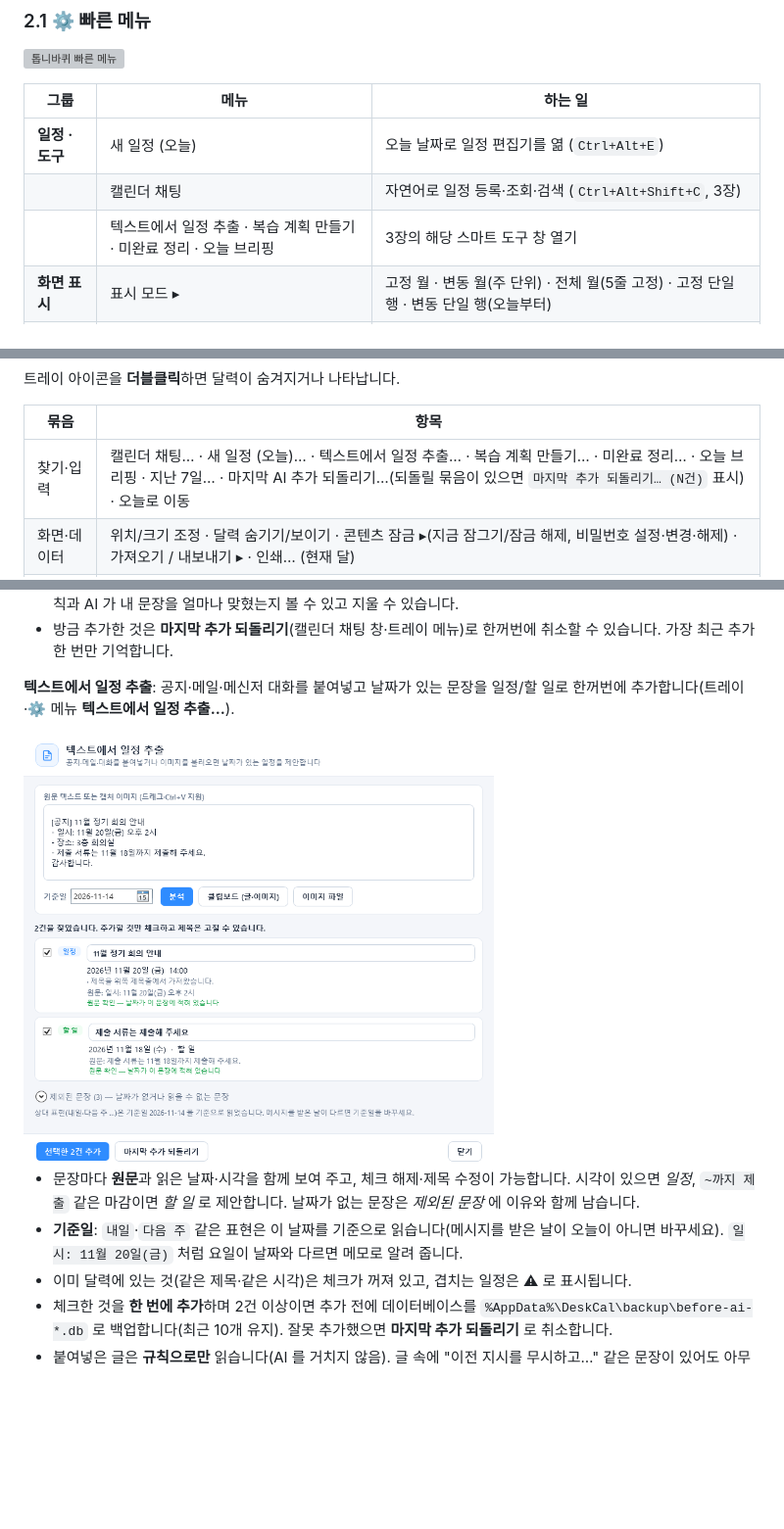
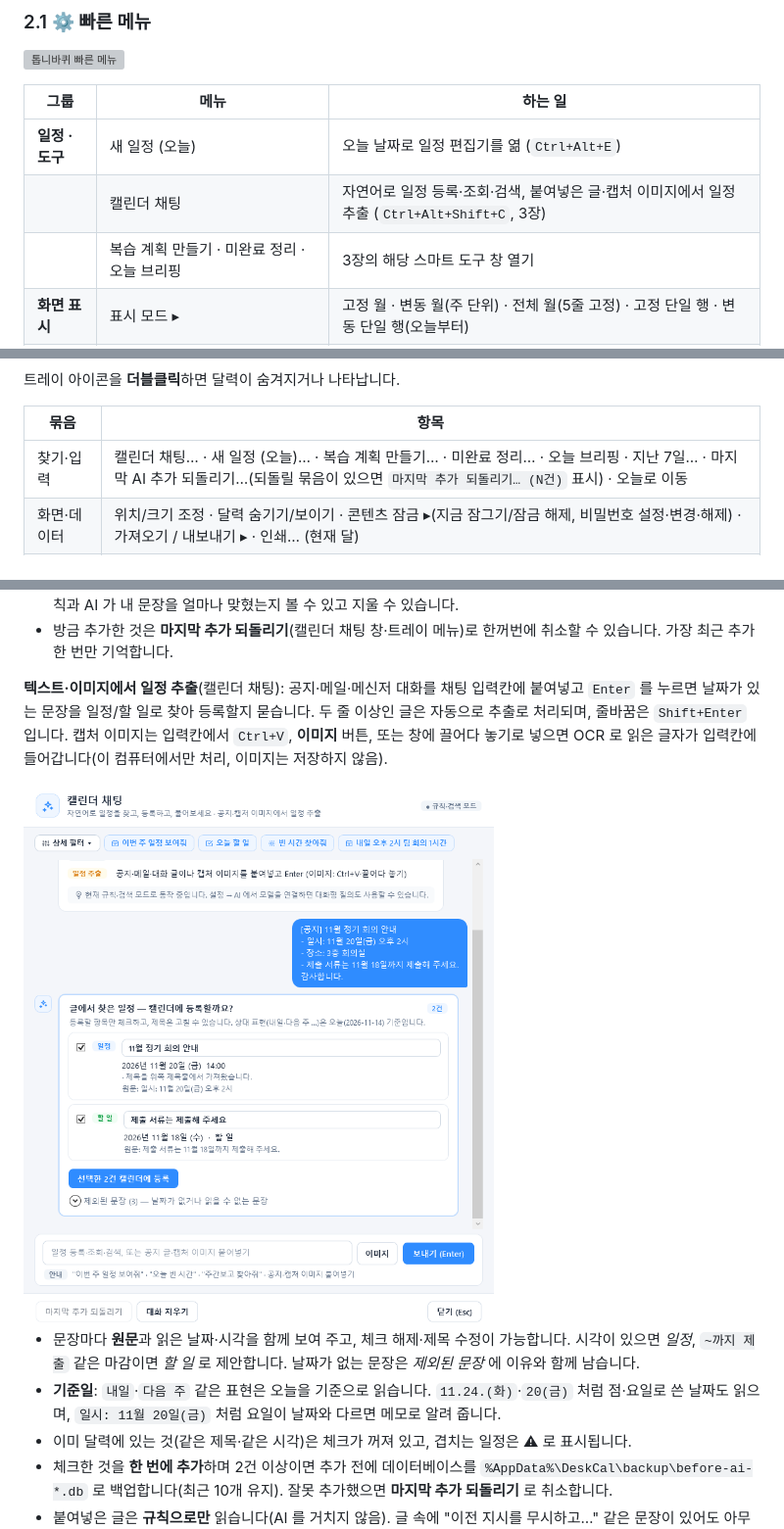
Before and after one commit to Ubermensch216/M-DeskCal, a Markdown page: docs/USER_GUIDE.md, 3 parts joined by grey strips. Shown at 98% size. Drawn GitHub-style; pictures changed too: docs/images/extract.png; blank space fills up the shorter version; grey boxes are pictures that could not be loaded.

```diff
--- a/docs/USER_GUIDE.md
+++ b/docs/USER_GUIDE.md
@@ -45,8 +45,8 @@ M-DeskCal 은 Windows 바탕화면에 붙는 달력입니다. 날짜 칸에 할
 | 그룹 | 메뉴 | 하는 일 |
 |---|---|---|
 | **일정 · 도구** | 새 일정 (오늘) | 오늘 날짜로 일정 편집기를 엶 (`Ctrl+Alt+E`) |
-| | 캘린더 채팅 | 자연어로 일정 등록·조회·검색 (`Ctrl+Alt+Shift+C`, 3장) |
-| | 텍스트에서 일정 추출 · 복습 계획 만들기 · 미완료 정리 · 오늘 브리핑 | 3장의 해당 스마트 도구 창 열기 |
+| | 캘린더 채팅 | 자연어로 일정 등록·조회·검색, 붙여넣은 글·캡처 이미지에서 일정 추출 (`Ctrl+Alt+Shift+C`, 3장) |
+| | 복습 계획 만들기 · 미완료 정리 · 오늘 브리핑 | 3장의 해당 스마트 도구 창 열기 |
 | **화면 표시** | 표시 모드 ▸ | 고정 월 · 변동 월(주 단위) · 전체 월(5줄 고정) · 고정 단일 행 · 변동 단일 행(오늘부터) |
 | | 음력 표시 · 공휴일 표시 · 주 번호 표시 · 완료한 항목 표시 | 체크(✓)로 켜고 끔 |
 | | 배경 투명도 ▸ | 완전 불투명 · 20 · 40 · 60 · 80% · 완전 투명 |
@@ -74,7 +74,7 @@ M-DeskCal 은 Windows 바탕화면에 붙는 달력입니다. 날짜 칸에 할
 
 | 묶음 | 항목 |
 |---|---|
-| 찾기·입력 | 캘린더 채팅… · 새 일정 (오늘)… · 텍스트에서 일정 추출… · 복습 계획 만들기… · 미완료 정리… · 오늘 브리핑 · 지난 7일… · 마지막 AI 추가 되돌리기…(되돌릴 묶음이 있으면 `마지막 추가 되돌리기… (N건)` 표시) · 오늘로 이동 |
+| 찾기·입력 | 캘린더 채팅… · 새 일정 (오늘)… · 복습 계획 만들기… · 미완료 정리… · 오늘 브리핑 · 지난 7일… · 마지막 AI 추가 되돌리기…(되돌릴 묶음이 있으면 `마지막 추가 되돌리기… (N건)` 표시) · 오늘로 이동 |
 | 화면·데이터 | 위치/크기 조정 · 달력 숨기기/보이기 · 콘텐츠 잠금 ▸(지금 잠그기/잠금 해제, 비밀번호 설정·변경·해제) · 가져오기 / 내보내기 ▸ · 인쇄… (현재 달) |
 | 디데이·시간표 | 디데이 관리… · 시간표 ▸(시간표 편집…, 바탕화면에 표시) |
 | 설정·연동 | 캘린더 설정… · 외부 캘린더 동기화 ▸(동기화 설정…, 지금 동기화) · Git 저장소 동기화 ▸ · AI 연동…(승인 대기가 있으면 건수 표시) |
@@ -184,5 +184,5 @@ M-DeskCal 은 Windows 바탕화면에 붙는 달력입니다. 날짜 칸에 할
 - 카드의 **맞음/틀림** 은 횟수만 이 컴퓨터에 기록합니다(문장 내용은 저장하지 않음). *설정 → AI → 정확도 기록* 에서 규칙과 AI 가 내 문장을 얼마나 맞혔는지 볼 수 있고 지울 수 있습니다.
 - 방금 추가한 것은 **마지막 추가 되돌리기**(캘린더 채팅 창·트레이 메뉴)로 한꺼번에 취소할 수 있습니다. 가장 최근 추가 한 번만 기억합니다.
 
-**텍스트에서 일정 추출**: 공지·메일·메신저 대화를 붙여넣고 날짜가 있는 문장을 일정/할 일로 한꺼번에 추가합니다(트레이·⚙ 메뉴 **텍스트에서 일정 추출…**).
+**텍스트·이미지에서 일정 추출**(캘린더 채팅): 공지·메일·메신저 대화를 채팅 입력칸에 붙여넣고 `Enter` 를 누르면 날짜가 있는 문장을 일정/할 일로 찾아 등록할지 묻습니다. 두 줄 이상인 글은 자동으로 추출로 처리되며, 줄바꿈은 `Shift+Enter` 입니다. 캡처 이미지는 입력칸에서 `Ctrl+V`, **이미지** 버튼, 또는 창에 끌어다 놓기로 넣으면 OCR 로 읽은 글자가 입력칸에 들어갑니다(이 컴퓨터에서만 처리, 이미지는 저장하지 않음).
 
@@ -190,6 +190,6 @@ M-DeskCal 은 Windows 바탕화면에 붙는 달력입니다. 날짜 칸에 할
 
 - 문장마다 **원문**과 읽은 날짜·시각을 함께 보여 주고, 체크 해제·제목 수정이 가능합니다. 시각이 있으면 *일정*, `~까지 제출` 같은 마감이면 *할 일* 로 제안합니다. 날짜가 없는 문장은 *제외된 문장* 에 이유와 함께 남습니다.
-- **기준일**: `내일`·`다음 주` 같은 표현은 이 날짜를 기준으로 읽습니다(메시지를 받은 날이 오늘이 아니면 바꾸세요). `일시: 11월 20일(금)` 처럼 요일이 날짜와 다르면 메모로 알려 줍니다.
+- **기준일**: `내일`·`다음 주` 같은 표현은 오늘을 기준으로 읽습니다. `11.24.(화)`·`20(금)` 처럼 점·요일로 쓴 날짜도 읽으며, `일시: 11월 20일(금)` 처럼 요일이 날짜와 다르면 메모로 알려 줍니다.
 - 이미 달력에 있는 것(같은 제목·같은 시각)은 체크가 꺼져 있고, 겹치는 일정은 ⚠ 로 표시됩니다.
 - 체크한 것을 **한 번에 추가**하며 2건 이상이면 추가 전에 데이터베이스를 `%AppData%\DeskCal\backup\before-ai-*.db` 로 백업합니다(최근 10개 유지). 잘못 추가했으면 **마지막 추가 되돌리기** 로 취소합니다.
 - 붙여넣은 글은 **규칙으로만** 읽습니다(AI 를 거치지 않음). 글 속에 "이전 지시를 무시하고…" 같은 문장이 있어도 아무 일도 하지 못합니다.
```
Also changed, not shown: other parts of docs/USER_GUIDE.md (+1 -1 lines), README.md (+8 -7 lines), 4 other files.
